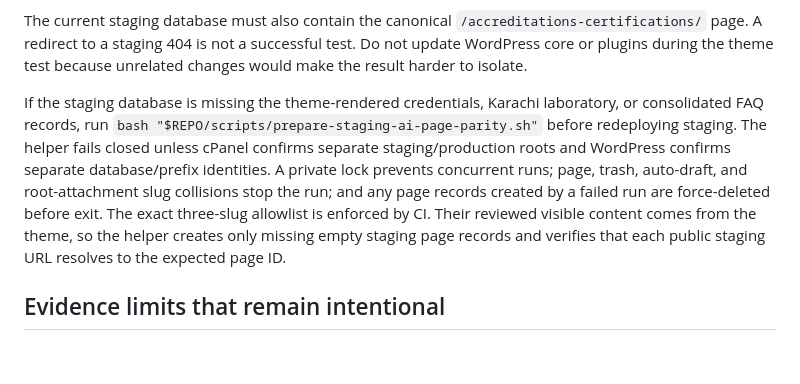
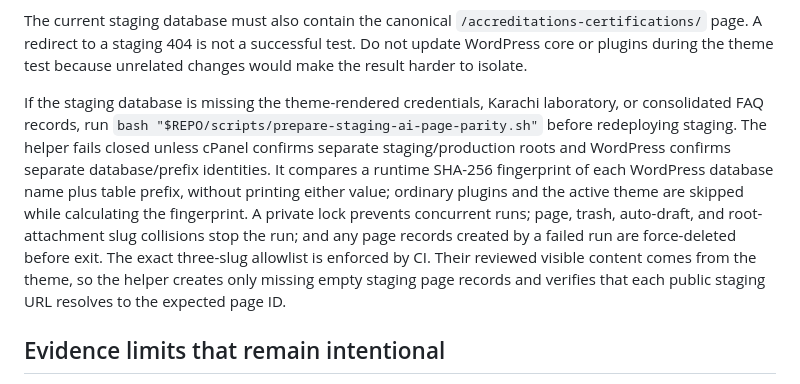
Before and after one commit to envitech9503/envitechal-wordpres, a Markdown page: docs/AI_VISIBILITY_DEPLOYMENT.md, the part around the change. GitHub-like rendering; blank space fills up the shorter version.

Commit message:
Document private staging database fingerprint

```diff
--- a/docs/AI_VISIBILITY_DEPLOYMENT.md
+++ b/docs/AI_VISIBILITY_DEPLOYMENT.md
@@ -145,7 +145,7 @@ The scheduled `Live AI visibility` workflow runs `scripts/check-ai-visibility-li
 
 The current staging database must also contain the canonical `/accreditations-certifications/` page. A redirect to a staging 404 is not a successful test. Do not update WordPress core or plugins during the theme test because unrelated changes would make the result harder to isolate.
 
-If the staging database is missing the theme-rendered credentials, Karachi laboratory, or consolidated FAQ records, run `bash "$REPO/scripts/prepare-staging-ai-page-parity.sh"` before redeploying staging. The helper fails closed unless cPanel confirms separate staging/production roots and WordPress confirms separate database/prefix identities. A private lock prevents concurrent runs; page, trash, auto-draft, and root-attachment slug collisions stop the run; and any page records created by a failed run are force-deleted before exit. The exact three-slug allowlist is enforced by CI. Their reviewed visible content comes from the theme, so the helper creates only missing empty staging page records and verifies that each public staging URL resolves to the expected page ID.
+If the staging database is missing the theme-rendered credentials, Karachi laboratory, or consolidated FAQ records, run `bash "$REPO/scripts/prepare-staging-ai-page-parity.sh"` before redeploying staging. The helper fails closed unless cPanel confirms separate staging/production roots and WordPress confirms separate database/prefix identities. It compares a runtime SHA-256 fingerprint of each WordPress database name plus table prefix, without printing either value; ordinary plugins and the active theme are skipped while calculating the fingerprint. A private lock prevents concurrent runs; page, trash, auto-draft, and root-attachment slug collisions stop the run; and any page records created by a failed run are force-deleted before exit. The exact three-slug allowlist is enforced by CI. Their reviewed visible content comes from the theme, so the helper creates only missing empty staging page records and verifies that each public staging URL resolves to the expected page ID.
 
 ## Evidence limits that remain intentional
 
```
